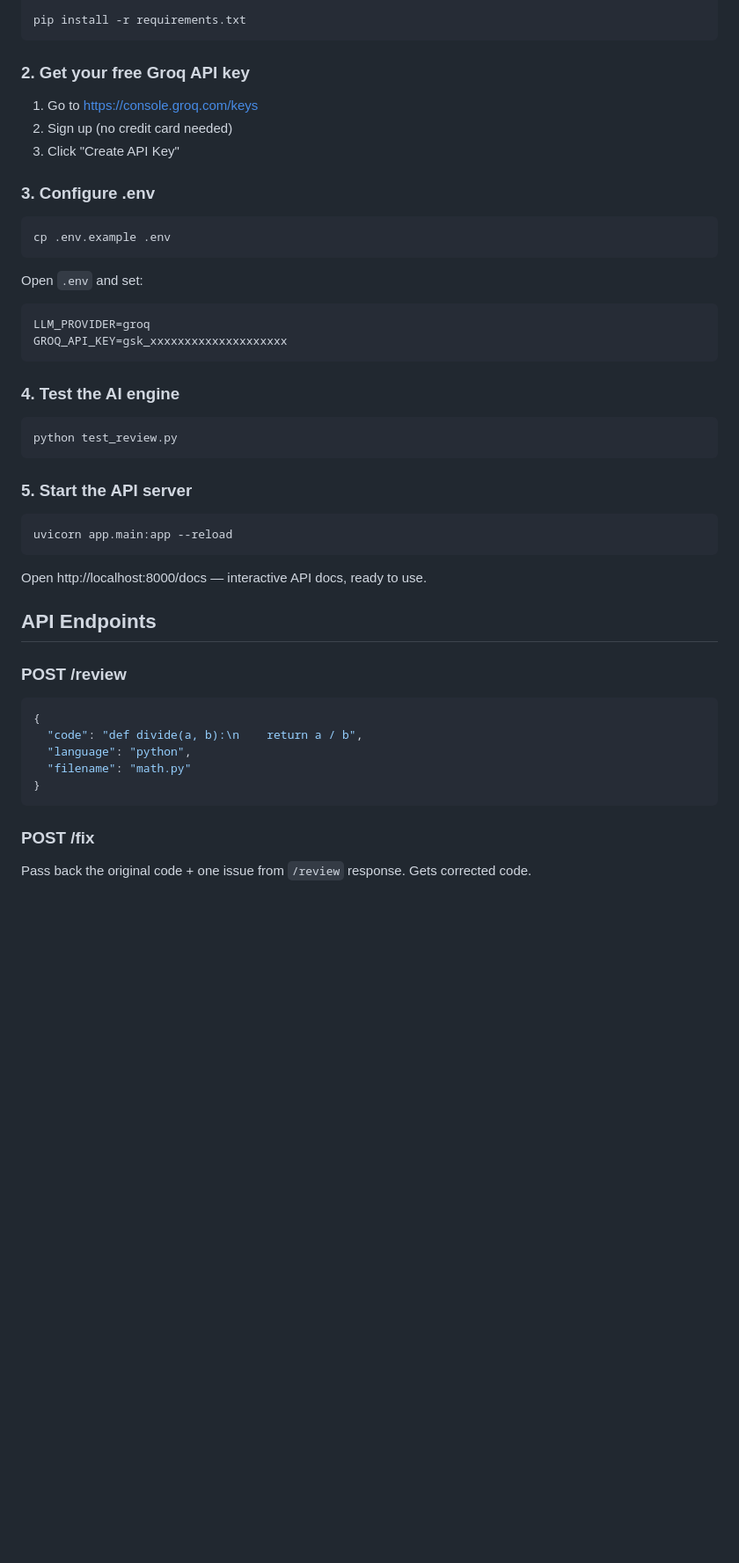
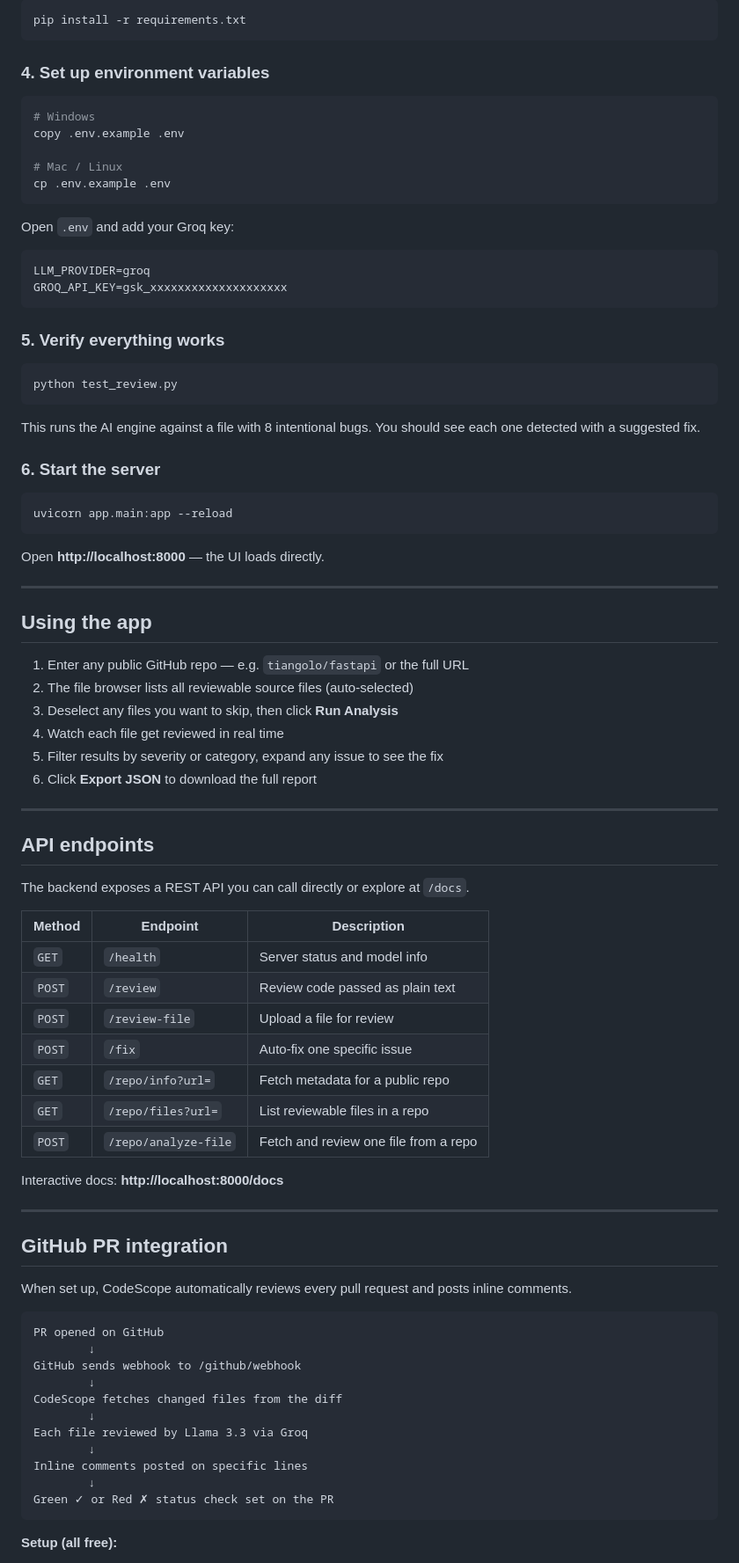
Before and after one commit to saivikas499/ai-code-reviewer, a Markdown page: README.md, the part around one of its changes. Shown at 88% size. Drawn GitHub-style; blank space fills up the shorter version.

````diff
--- a/README.md
+++ b/README.md
@@ -29,49 +89,87 @@ venv\Scripts\activate          # Windows
 pip install -r requirements.txt
 ```
 
-### 2. Get your free Groq API key
-
-1. Go to https://console.groq.com/keys
-2. Sign up (no credit card needed)
-3. Click "Create API Key"
-
-### 3. Configure .env
+### 4. Set up environment variables
 
 ```bash
+# Windows
+copy .env.example .env
+
+# Mac / Linux
 cp .env.example .env
 ```
 
-Open `.env` and set:
-```
+Open `.env` and add your Groq key:
+
+```env
 LLM_PROVIDER=groq
 GROQ_API_KEY=gsk_xxxxxxxxxxxxxxxxxxxx
 ```
 
-### 4. Test the AI engine
+### 5. Verify everything works
 
-```powershell
+```bash
 python test_review.py
 ```
 
-### 5. Start the API server
+This runs the AI engine against a file with 8 intentional bugs. You should see each one detected with a suggested fix.
 
-```powershell
+### 6. Start the server
+
+```bash
 uvicorn app.main:app --reload
 ```
 
-Open http://localhost:8000/docs — interactive API docs, ready to use.
+Open **http://localhost:8000** — the UI loads directly.
 
-## API Endpoints
+---
 
-### POST /review
-```json
-{
-  "code": "def divide(a, b):\n    return a / b",
-  "language": "python",
-  "filename": "math.py"
-}
+## Using the app
+
+1. Enter any public GitHub repo — e.g. `tiangolo/fastapi` or the full URL
+2. The file browser lists all reviewable source files (auto-selected)
+3. Deselect any files you want to skip, then click **Run Analysis**
+4. Watch each file get reviewed in real time
+5. Filter results by severity or category, expand any issue to see the fix
+6. Click **Export JSON** to download the full report
+
+---
+
+## API endpoints
+
+The backend exposes a REST API you can call directly or explore at `/docs`.
+
+| Method | Endpoint | Description |
+|---|---|---|
+| `GET` | `/health` | Server status and model info |
+| `POST` | `/review` | Review code passed as plain text |
+| `POST` | `/review-file` | Upload a file for review |
+| `POST` | `/fix` | Auto-fix one specific issue |
+| `GET` | `/repo/info?url=` | Fetch metadata for a public repo |
+| `GET` | `/repo/files?url=` | List reviewable files in a repo |
+| `POST` | `/repo/analyze-file` | Fetch and review one file from a repo |
+
+Interactive docs: **http://localhost:8000/docs**
+
+---
+
+## GitHub PR integration
+
+When set up, CodeScope automatically reviews every pull request and posts inline comments.
+
+```
+PR opened on GitHub
+        ↓
+GitHub sends webhook to /github/webhook
+        ↓
+CodeScope fetches changed files from the diff
+        ↓
+Each file reviewed by Llama 3.3 via Groq
+        ↓
+Inline comments posted on specific lines
+        ↓
+Green ✓ or Red ✗ status check set on the PR
 ```
 
-### POST /fix
-Pass back the original code + one issue from `/review` response. Gets corrected code.
+**Setup (all free):**
 
````
Also changed, not shown: other parts of README.md (+99 -67 lines).
